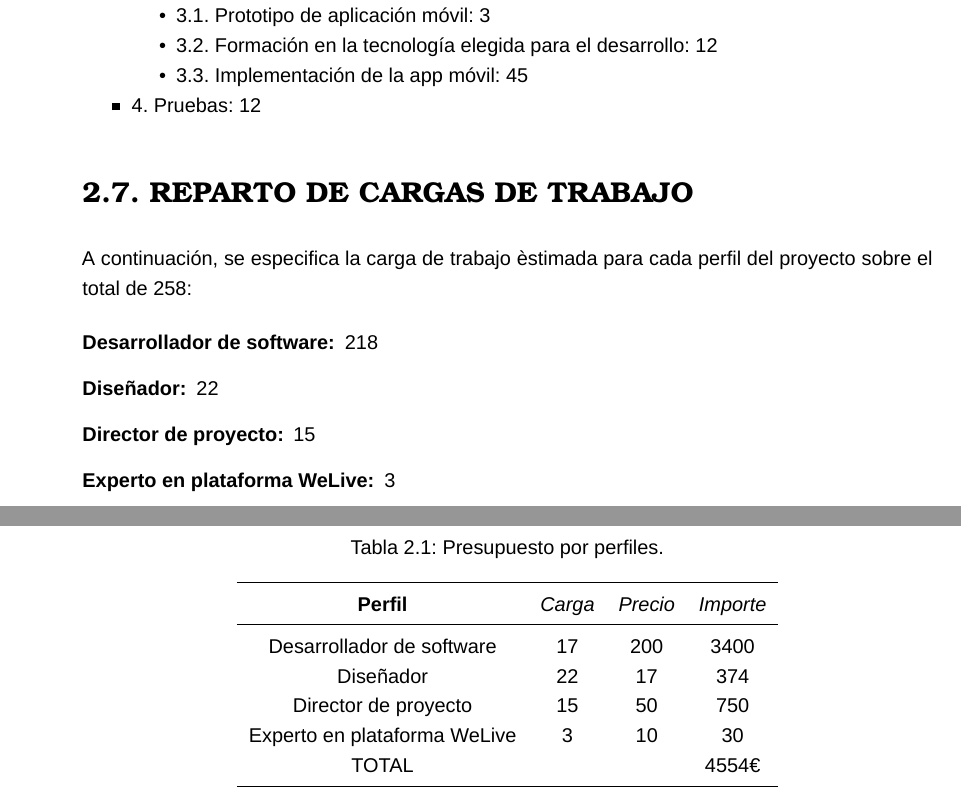
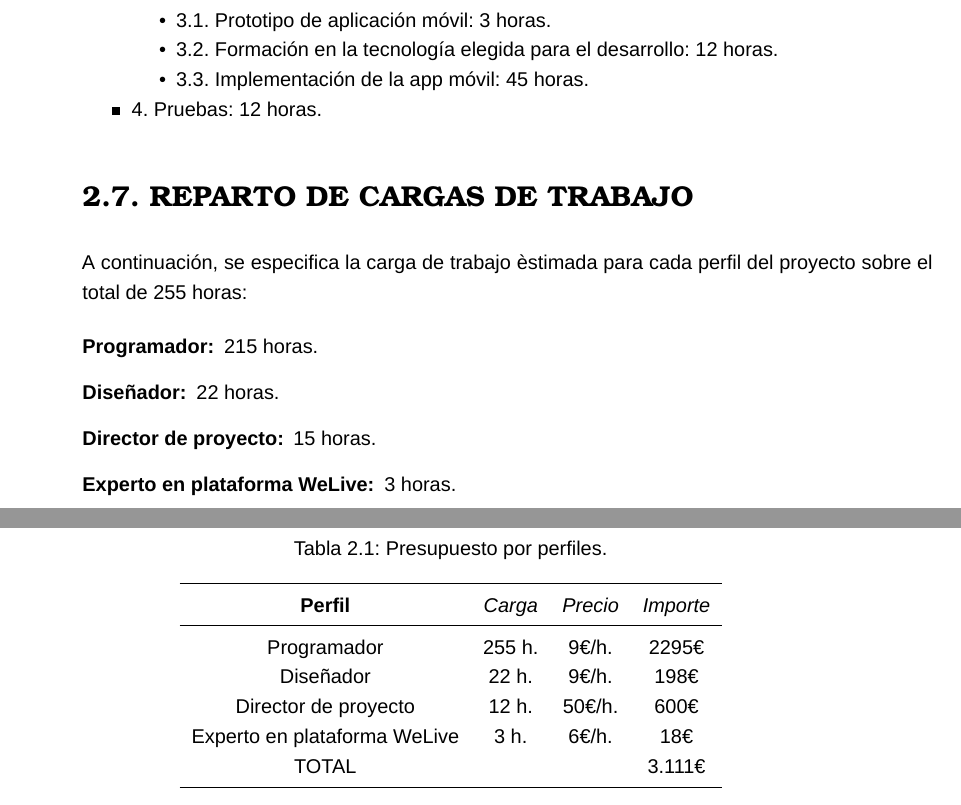
Before and after one commit to kronosnhz/Auzonet, a LaTeX thesis (Memoria/BrazaolaVicario_Aitor_PFG.tex): two parts of pages 19 and 21 of 44 before the commit and two parts of pages 19 and 22 of 44 after it, joined at a grey line, cut so that both start at the same text. Compiled offline with XeLaTeX; a missing font is replaced by an installed copy or a similar font.

Commit message:
Applied corrections requested before RTF

```diff
--- a/Memoria/BrazaolaVicario_Aitor_PFG.tex
+++ b/Memoria/BrazaolaVicario_Aitor_PFG.tex
@@ -194,19 +194,19 @@ Cada dos semanas se hará una sesión en la que se valorará el trabajo realizad
     \end{itemize}
-    \item 3. Aplicación móvil: 60
+    \item 3. Aplicación móvil: 60 horas.
     \begin{itemize}
-        \item 3.1. Prototipo de aplicación móvil: 3
-        \item 3.2. Formación en la tecnología elegida para el desarrollo: 12
-        \item 3.3. Implementación de la app móvil: 45
+        \item 3.1. Prototipo de aplicación móvil: 3 horas.
+        \item 3.2. Formación en la tecnología elegida para el desarrollo: 12 horas.
+        \item 3.3. Implementación de la app móvil: 45 horas.
     \end{itemize}
-    \item 4. Pruebas: 12
+    \item 4. Pruebas: 12 horas.
 \end{itemize}
 \section{Reparto de cargas de trabajo}
-A continuación, se especifica la carga de trabajo èstimada para cada perfil del proyecto sobre el total de 258:
+A continuación, se especifica la carga de trabajo èstimada para cada perfil del proyecto sobre el total de 255 horas:
 \begin{description}
-    \item[Desarrollador de software:] 218
-    \item[Diseñador:] 22
-    \item[Director de proyecto:] 15
-    \item[Experto en plataforma WeLive:] 3
+    \item[Programador:] 215 horas.
+    \item[Diseñador:] 22 horas.
+    \item[Director de proyecto:] 15 horas.
+    \item[Experto en plataforma WeLive:] 3 horas.
 \end{description}
 \newpage
 \section{Diagrama de GANTT}
@@ -232,11 +232,11 @@ En el presupuesto se tendrá en cuenta únicamente las horas de trabajo ya que l
         \toprule
         \textbf{Perfil} & \emph{Carga} & \emph{Precio} & \emph{Importe}\\
         \midrule
-        Desarrollador de software  & 17     & 200 & 3400 \\
-        Diseñador   & 22     & 17 & 374 \\
-        Director de proyecto & 15     & 50  & 750 \\
-        Experto en plataforma WeLive & 3     & 10 & 30 \\
-        TOTAL & & & 4554€\\
+        Programador  & 255 h.     & 9€/h. & 2295€ \\
+        Diseñador   & 22 h.     & 9€/h. & 198€ \\
+        Director de proyecto & 12 h.     & 50€/h.  & 600€ \\
+        Experto en plataforma WeLive & 3 h.     & 6€/h. & 18€ \\
+        TOTAL & & & 3.111€\\
         \bottomrule
     \end{tabular}
 \end{table}
```
Also changed, not shown: Memoria/BrazaolaVicario_Aitor_PFG.pdf, Memoria/fig/Tareas/1.pdf, Memoria/fig/Tareas/21.pdf, Memoria/fig/Tareas/210.pdf, Memoria/fig/Tareas/212.pdf, Memoria/fig/Tareas/213.pdf, Memoria/fig/Tareas/214.pdf, Memoria/fig/Tareas/215.pdf, Memoria/fig/Tareas/216.pdf, Memoria/fig/Tareas/22.pdf, Memoria/fig/Tareas/23.pdf, Memoria/fig/Tareas/24.pdf, Memoria/fig/Tareas/25.pdf, Memoria/fig/Tareas/26.pdf, 9 more files, 2 other files.
